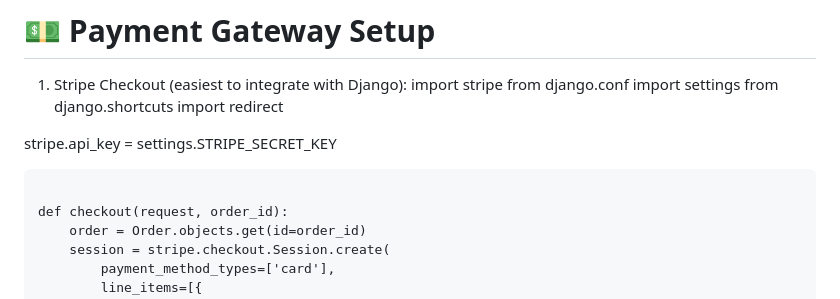
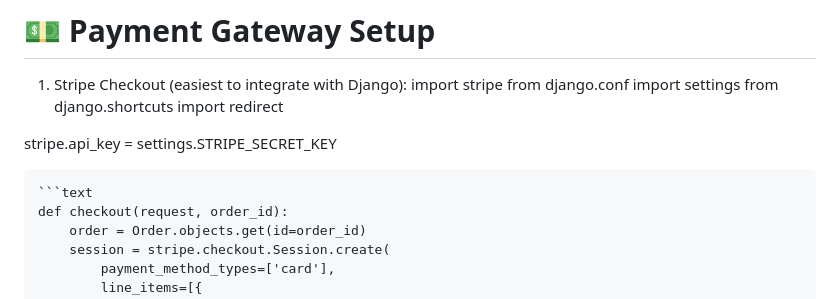
Before and after one commit to TwahirMohamed/SOKONI_MAJUU, a Markdown page: README.md, the part around the change. Drawn GitHub-style.

Commit message:
text identifier

````diff
--- a/README.md
+++ b/README.md
@@ -155,7 +155,7 @@ from django.shortcuts import redirect
 
 stripe.api_key = settings.STRIPE_SECRET_KEY
 ```text
-
+```text
 def checkout(request, order_id):
     order = Order.objects.get(id=order_id)
     session = stripe.checkout.Session.create(
````
